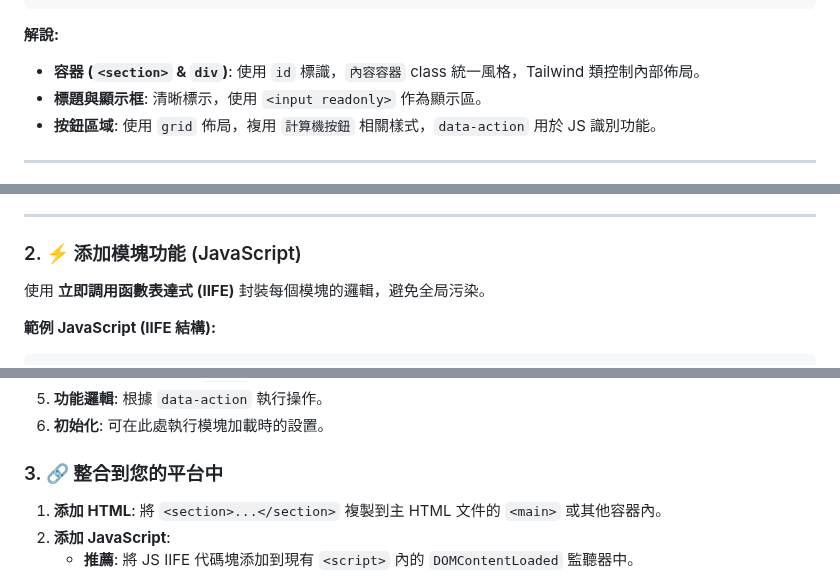
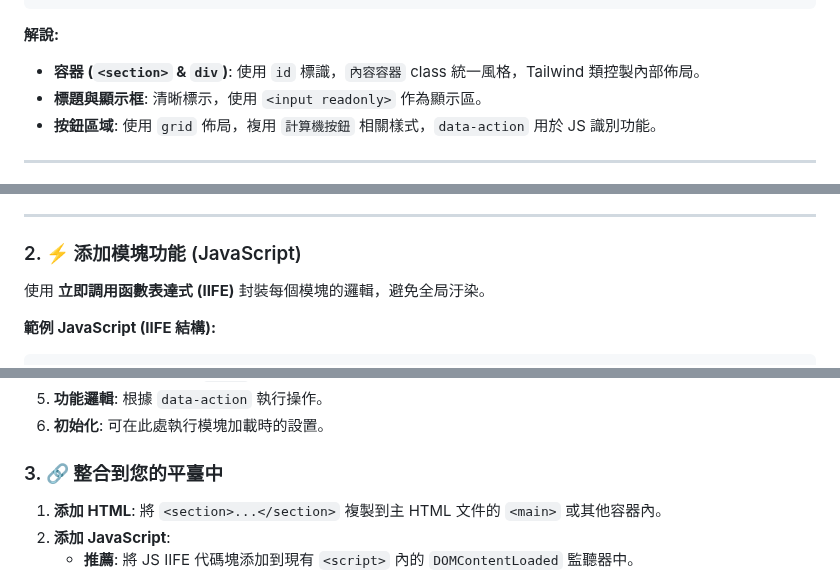
Before and after one commit to Andy5533/Open-Modular-Boardgame-Companion, a Markdown page: README.md, 3 parts joined by grey strips. Drawn GitHub-style.

```diff
--- a/README.md
+++ b/README.md
@@ -166,7 +163,7 @@ Okay, let's enhance the visual appeal and structure of your README using Markdow
 
 **解說:**
 
-*   **容器 (`<section>` & `div`)**: 使用 `id` 標識，`內容容器` class 統一風格，Tailwind 類控制內部佈局。
+*   **容器 (`<section>` & `div`)**: 使用 `id` 標識，`內容容器` class 統一風格，Tailwind 類控製內部佈局。
 *   **標題與顯示框**: 清晰標示，使用 `<input readonly>` 作為顯示區。
 *   **按鈕區域**: 使用 `grid` 佈局，複用 `計算機按鈕` 相關樣式，`data-action` 用於 JS 識別功能。
 
@@ -186,7 +183,7 @@ Okay, let's enhance the visual appeal and structure of your README using Markdow
 
 ### 2. ⚡ 添加模塊功能 (JavaScript)
 
-使用 **立即調用函數表達式 (IIFE)** 封裝每個模塊的邏輯，避免全局污染。
+使用 **立即調用函數表達式 (IIFE)** 封裝每個模塊的邏輯，避免全局汙染。
 
 **範例 JavaScript (IIFE 結構):**
 
@@ -243,7 +240,7 @@ Okay, let's enhance the visual appeal and structure of your README using Markdow
 5.  **功能邏輯**: 根據 `data-action` 執行操作。
 6.  **初始化**: 可在此處執行模塊加載時的設置。
 
-### 3. 🔗 整合到您的平台中
+### 3. 🔗 整合到您的平臺中
 
 1.  **添加 HTML**: 將 `<section>...</section>` 複製到主 HTML 文件的 `<main>` 或其他容器內。
 2.  **添加 JavaScript**:
```
Also changed, not shown: other parts of README.md (+3 -7 lines).
